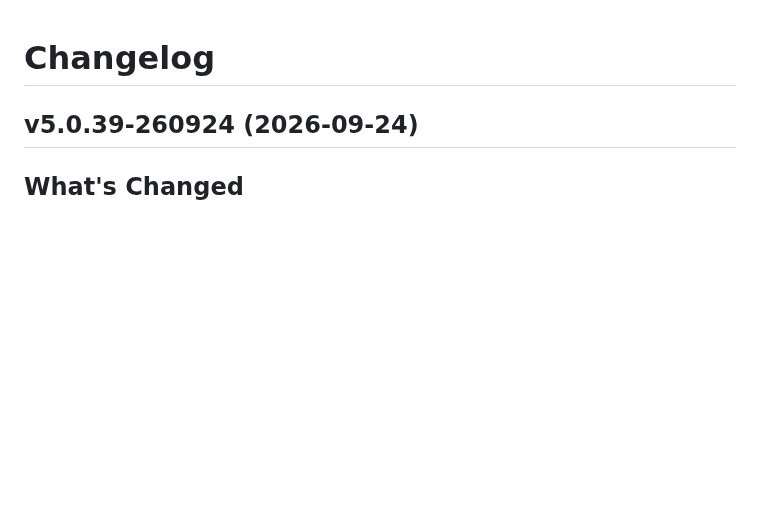
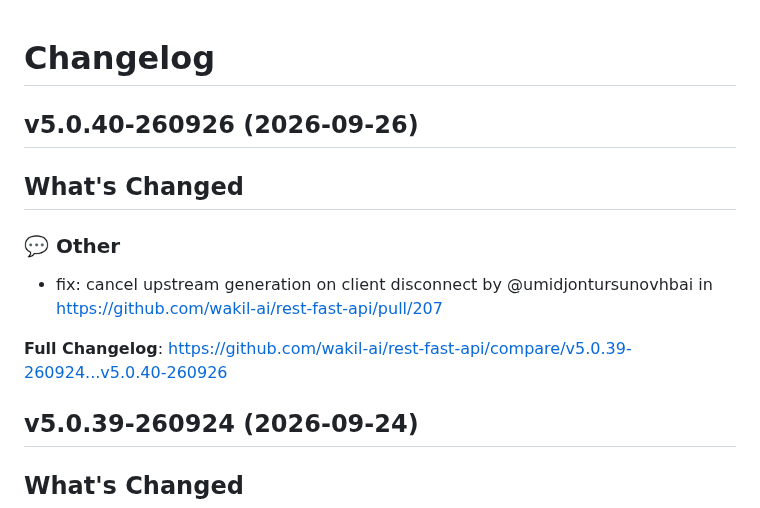
Before and after one commit to wakil-ai/rest-fast-api, a Markdown page: CHANGELOG.md, the part around the change. Drawn GitHub-style; blank space fills up the shorter version.

Commit message:
docs: update changelog version 'v5.0.40-260926'.

```diff
--- a/CHANGELOG.md
+++ b/CHANGELOG.md
@@ -1,4 +1,15 @@
 # Changelog
+
+## v5.0.40-260926 (2026-09-26)
+
+<!-- Release notes generated using configuration in .github/release.yml at v5.0.40-260926 -->
+
+## What's Changed
+### 💬 Other
+* fix: cancel upstream generation on client disconnect by @umidjontursunovhbai in https://github.com/wakil-ai/rest-fast-api/pull/207
+
+
+**Full Changelog**: https://github.com/wakil-ai/rest-fast-api/compare/v5.0.39-260924...v5.0.40-260926
 
 ## v5.0.39-260924 (2026-09-24)
 
```
